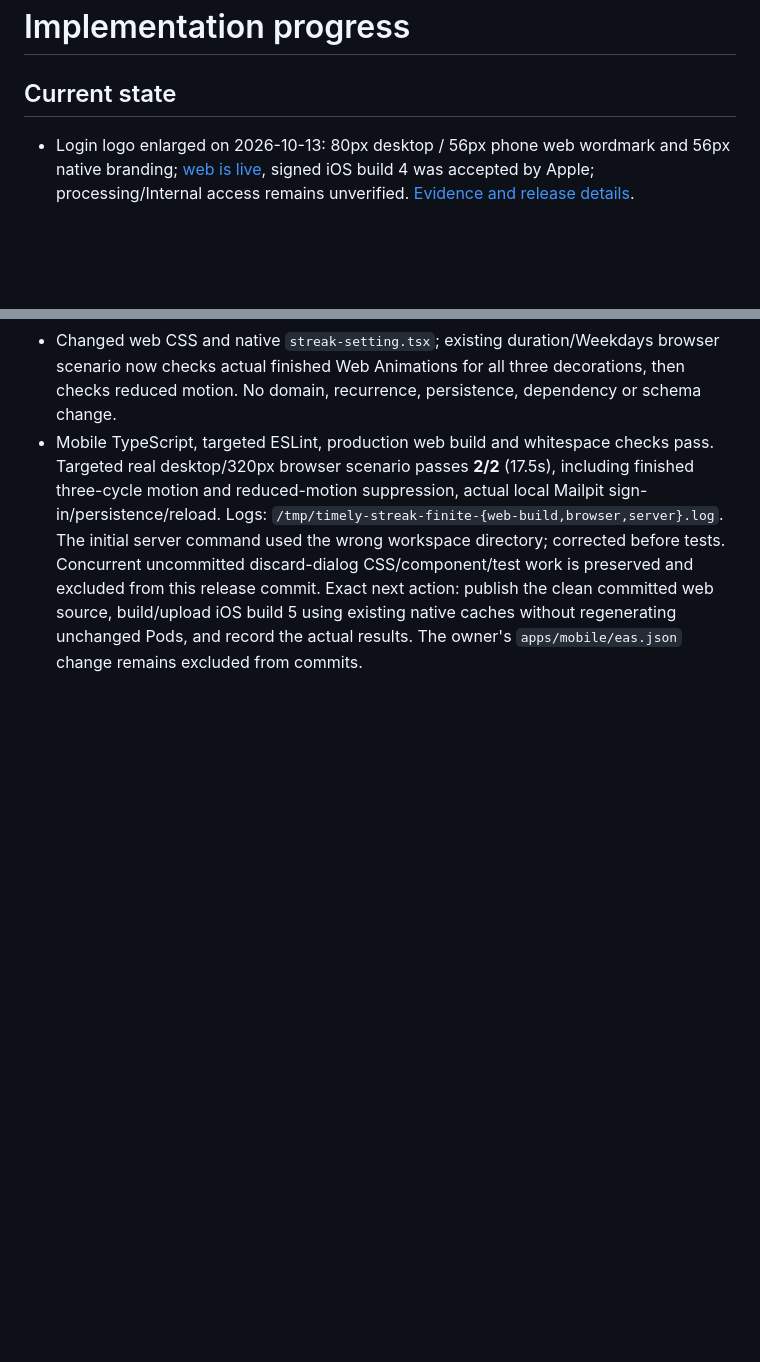
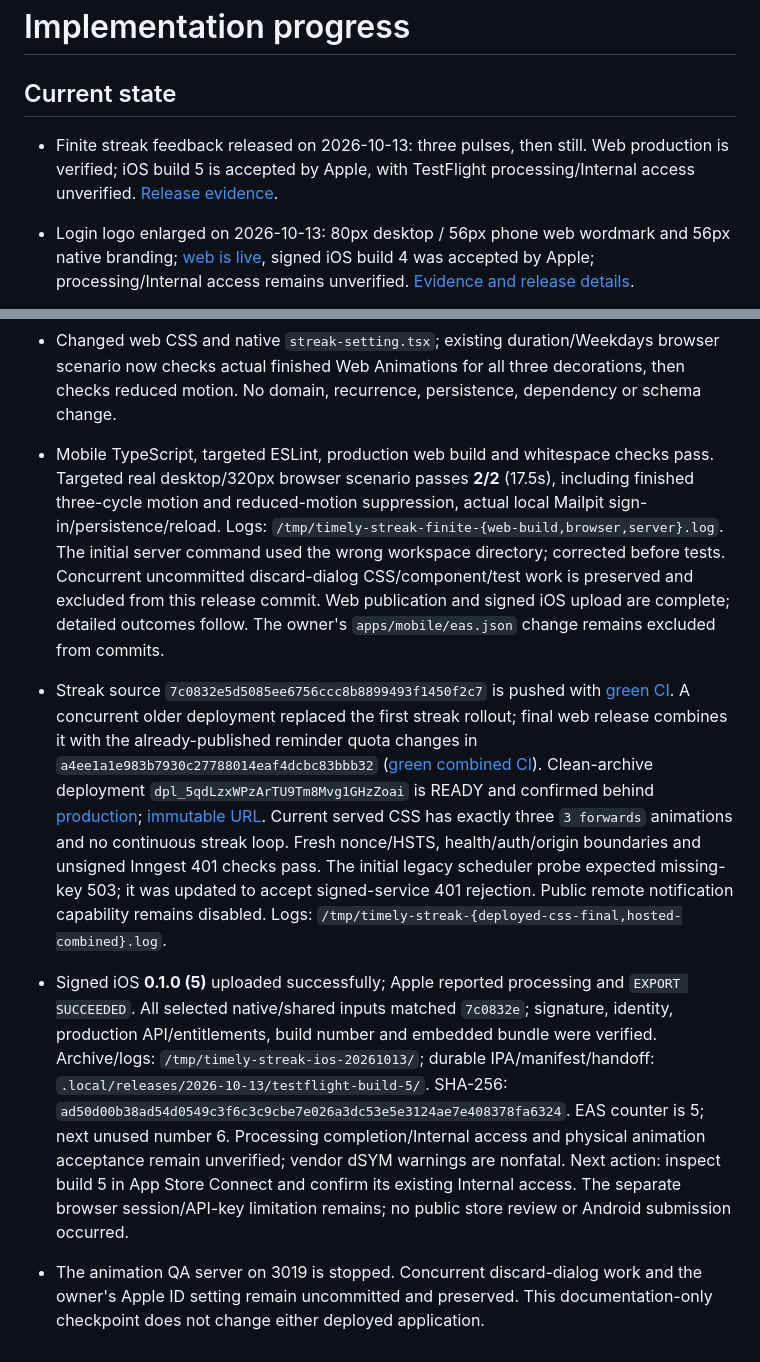
Before and after one commit to Alexeiguch/timely, a Markdown page: docs/progress.md, 2 parts joined by grey strips. GitHub-like rendering; blank space fills up the shorter version.

Commit message:
Record finite streak web and iOS release [skip ci]

```diff
--- a/docs/progress.md
+++ b/docs/progress.md
@@ -1,6 +1,8 @@
 # Implementation progress
 
 ## Current state
+
+- Finite streak feedback released on 2026-10-13: three pulses, then still. Web production is verified; iOS build 5 is accepted by Apple, with TestFlight processing/Internal access unverified. [Release evidence](#finite-streak-feedback--2026-10-13).
 
 - Login logo enlarged on 2026-10-13: 80px desktop / 56px phone web wordmark and 56px native branding; [web is live](https://timely-mauve-five.vercel.app), signed iOS build 4 was accepted by Apple; processing/Internal access remains unverified. [Evidence and release details](#larger-login-logo--2026-10-13).
 
@@ -508,4 +510,8 @@ Never put secrets, OTPs or sessions into these documents. Neon authentication/se
 
 - Owner requested two or three pumps followed by a fixed indicator. Both clients now play three 1.3-second cycles and hold the resting flame/glow; the web spark ends hidden. Mobile remembers a completed animation for the current enabled state so foregrounding does not replay it. Disabling/re-enabling can play the brief feedback again. Reduced-motion and off/background/unmount cancellation remain supported.
 - Changed web CSS and native `streak-setting.tsx`; existing duration/Weekdays browser scenario now checks actual finished Web Animations for all three decorations, then checks reduced motion. No domain, recurrence, persistence, dependency or schema change.
-- Mobile TypeScript, targeted ESLint, production web build and whitespace checks pass. Targeted real desktop/320px browser scenario passes **2/2** (17.5s), including finished three-cycle motion and reduced-motion suppression, actual local Mailpit sign-in/persistence/reload. Logs: `/tmp/timely-streak-finite-{web-build,browser,server}.log`. The initial server command used the wrong workspace directory; corrected before tests. Concurrent uncommitted discard-dialog CSS/component/test work is preserved and excluded from this release commit. Exact next action: publish the clean committed web source, build/upload iOS build 5 using existing native caches without regenerating unchanged Pods, and record the actual results. The owner's `apps/mobile/eas.json` change remains excluded from commits.
+- Mobile TypeScript, targeted ESLint, production web build and whitespace checks pass. Targeted real desktop/320px browser scenario passes **2/2** (17.5s), including finished three-cycle motion and reduced-motion suppression, actual local Mailpit sign-in/persistence/reload. Logs: `/tmp/timely-streak-finite-{web-build,browser,server}.log`. The initial server command used the wrong workspace directory; corrected before tests. Concurrent uncommitted discard-dialog CSS/component/test work is preserved and excluded from this release commit. Web publication and signed iOS upload are complete; detailed outcomes follow. The owner's `apps/mobile/eas.json` change remains excluded from commits.
+
+- Streak source `7c0832e5d5085ee6756ccc8b8899493f1450f2c7` is pushed with [green CI](https://github.com/Alexeiguch/timely/actions/runs/38444198681). A concurrent older deployment replaced the first streak rollout; final web release combines it with the already-published reminder quota changes in `a4ee1a1e983b7930c27788014eaf4dcbc83bbb32` ([green combined CI](https://github.com/Alexeiguch/timely/actions/runs/38445397815)). Clean-archive deployment `dpl_5qdLzxWPzArTU9Tm8Mvg1GHzZoai` is READY and confirmed behind [production](https://timely-mauve-five.vercel.app); [immutable URL](https://timely-q5drmhswd-alexeiguchs-projects.vercel.app). Current served CSS has exactly three `3 forwards` animations and no continuous streak loop. Fresh nonce/HSTS, health/auth/origin boundaries and unsigned Inngest 401 checks pass. The initial legacy scheduler probe expected missing-key 503; it was updated to accept signed-service 401 rejection. Public remote notification capability remains disabled. Logs: `/tmp/timely-streak-{deployed-css-final,hosted-combined}.log`.
+- Signed iOS **0.1.0 (5)** uploaded successfully; Apple reported processing and `EXPORT SUCCEEDED`. All selected native/shared inputs matched `7c0832e`; signature, identity, production API/entitlements, build number and embedded bundle were verified. Archive/logs: `/tmp/timely-streak-ios-20261013/`; durable IPA/manifest/handoff: `.local/releases/2026-10-13/testflight-build-5/`. SHA-256: `ad50d00b38ad54d0549c3f6c3c9cbe7e026a3dc53e5e3124ae7e408378fa6324`. EAS counter is 5; next unused number 6. Processing completion/Internal access and physical animation acceptance remain unverified; vendor dSYM warnings are nonfatal. Next action: inspect build 5 in App Store Connect and confirm its existing Internal access. The separate browser session/API-key limitation remains; no public store review or Android submission occurred.
+- The animation QA server on 3019 is stopped. Concurrent discard-dialog work and the owner's Apple ID setting remain uncommitted and preserved. This documentation-only checkpoint does not change either deployed application.
```
Also changed, not shown: docs/deployment.md (+5 -0 lines), docs/testflight-metadata.md (+7 -0 lines).
